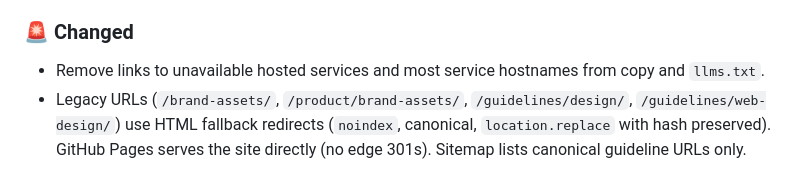
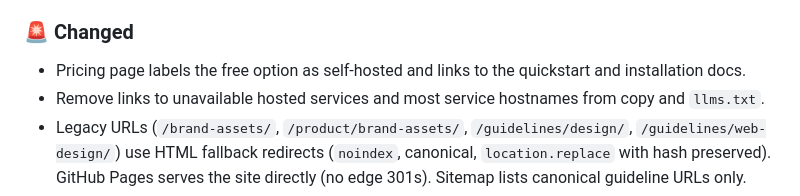
Before and after one commit to shellui/website, a Markdown page: CHANGELOG.md, the part around the change. Drawn GitHub-style.

```diff
--- a/CHANGELOG.md
+++ b/CHANGELOG.md
@@ -35,6 +35,7 @@ See for sample https://raw.githubusercontent.com/favoloso/conventional-changelog
 
 ### 🚨 Changed
 
+- Pricing page labels the free option as self-hosted and links to the quickstart and installation docs.
 - Remove links to unavailable hosted services and most service hostnames from copy and `llms.txt`.
 - Legacy URLs (`/brand-assets/`, `/product/brand-assets/`, `/guidelines/design/`, `/guidelines/web-design/`) use HTML fallback redirects (`noindex`, canonical, `location.replace` with hash preserved). GitHub Pages serves the site directly (no edge 301s). Sitemap lists canonical guideline URLs only.
 - Remove duplicated `website/skills/` (skills live in `shellui/skills` only).
```
Also changed, not shown: src/pricing/index.md (+2 -2 lines).
